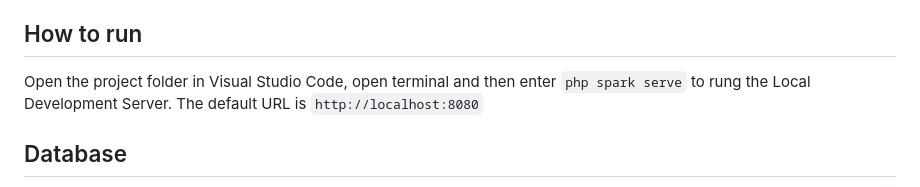
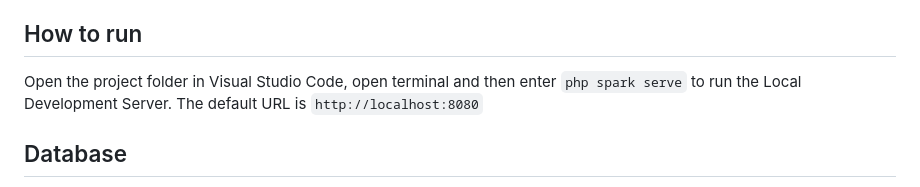
Before and after one commit to wildanvk/ci4app, a Markdown page: README.md, the part around the change. GitHub-like rendering.

```diff
--- a/README.md
+++ b/README.md
@@ -30,7 +30,7 @@ and any database settings.
 And then run `composer update` to get the necessary `vendor` to run the program
 
 ## How to run
-Open the project folder in Visual Studio Code, open terminal and then enter `php spark serve` to rung the Local Development Server.
+Open the project folder in Visual Studio Code, open terminal and then enter `php spark serve` to run the Local Development Server.
 The default URL is `http://localhost:8080`
 
 ## Database
```
